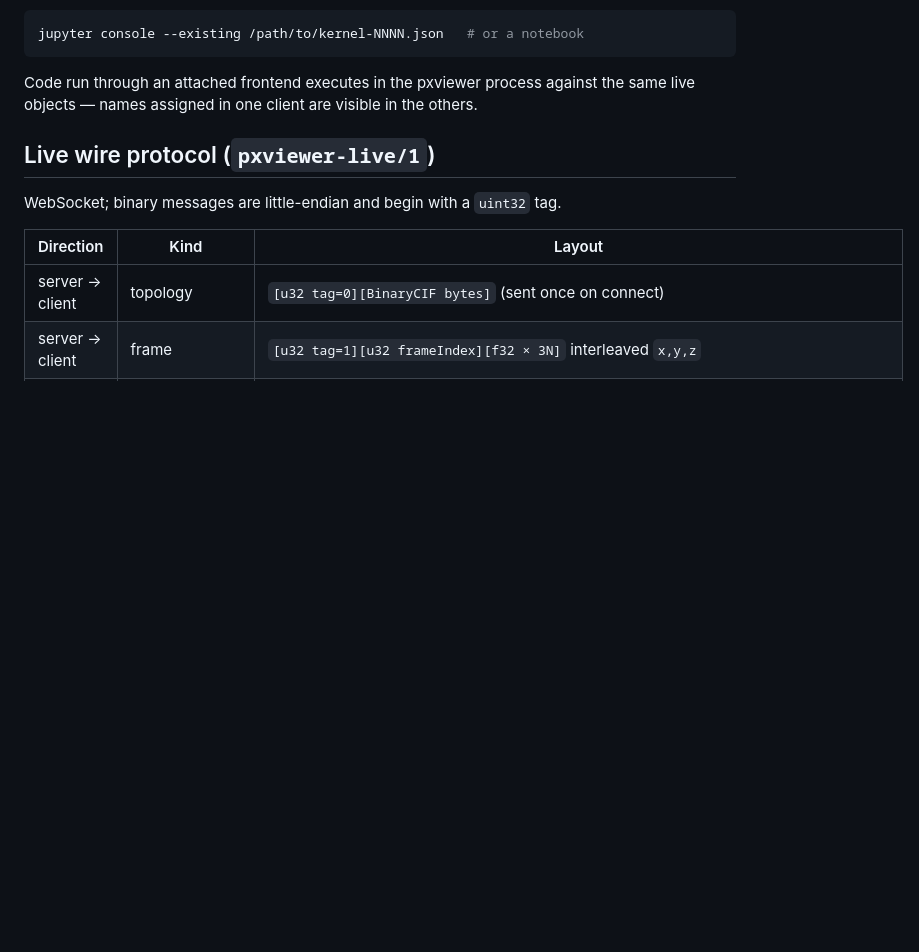
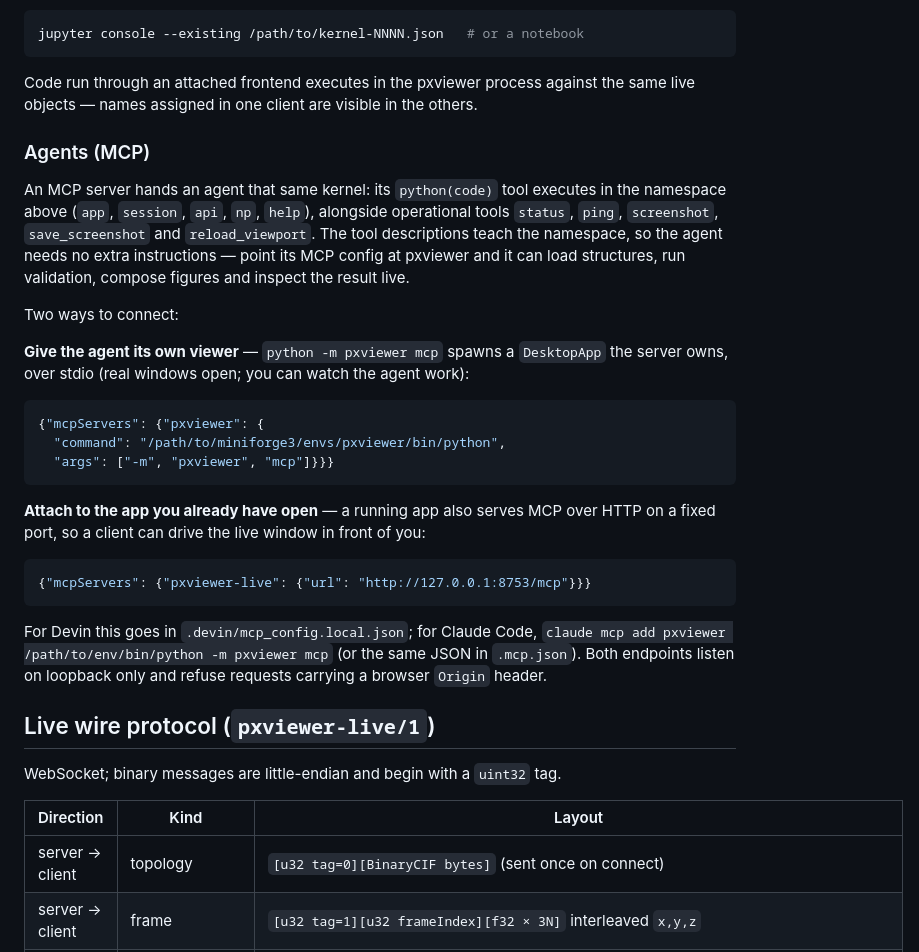
Before and after one commit to cschlick/pxviewer, a Markdown page: README.md, the part around the change. Drawn GitHub-style; blank space fills up the shorter version.

Commit message:
Document how to point an agent at the MCP server

````diff
--- a/README.md
+++ b/README.md
@@ -697,6 +697,40 @@ jupyter console --existing /path/to/kernel-NNNN.json   # or a notebook
 Code run through an attached frontend executes in the pxviewer process against
 the same live objects — names assigned in one client are visible in the others.
 
+### Agents (MCP)
+
+An MCP server hands an agent that same kernel: its `python(code)` tool
+executes in the namespace above (`app`, `session`, `api`, `np`, `help`),
+alongside operational tools `status`, `ping`, `screenshot`, `save_screenshot`
+and `reload_viewport`. The tool descriptions teach the namespace, so the agent
+needs no extra instructions — point its MCP config at pxviewer and it can load
+structures, run validation, compose figures and inspect the result live.
+
+Two ways to connect:
+
+**Give the agent its own viewer** — `python -m pxviewer mcp` spawns a
+`DesktopApp` the server owns, over stdio (real windows open; you can watch the
+agent work):
+
+```json
+{"mcpServers": {"pxviewer": {
+  "command": "/path/to/miniforge3/envs/pxviewer/bin/python",
+  "args": ["-m", "pxviewer", "mcp"]}}}
+```
+
+**Attach to the app you already have open** — a running app also serves MCP
+over HTTP on a fixed port, so a client can drive the live window in front of
+you:
+
+```json
+{"mcpServers": {"pxviewer-live": {"url": "http://127.0.0.1:8753/mcp"}}}
+```
+
+For Devin this goes in `.devin/mcp_config.local.json`; for Claude Code,
+`claude mcp add pxviewer /path/to/env/bin/python -m pxviewer mcp` (or the same
+JSON in `.mcp.json`). Both endpoints listen on loopback only and refuse
+requests carrying a browser `Origin` header.
+
 ## Live wire protocol (`pxviewer-live/1`)
 
 WebSocket; binary messages are little-endian and begin with a `uint32` tag.
````
